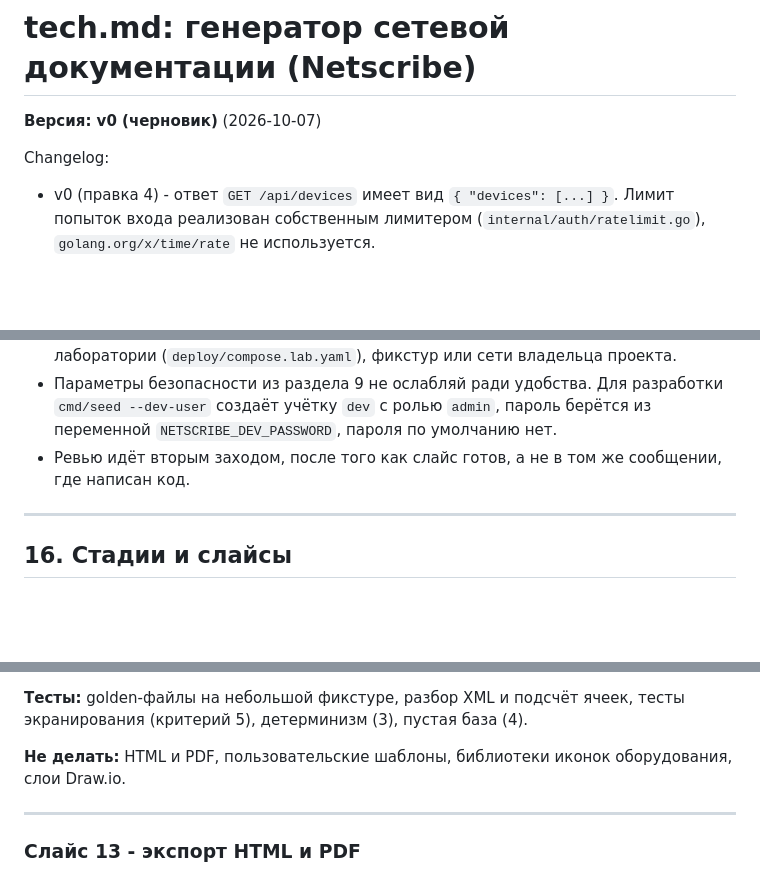
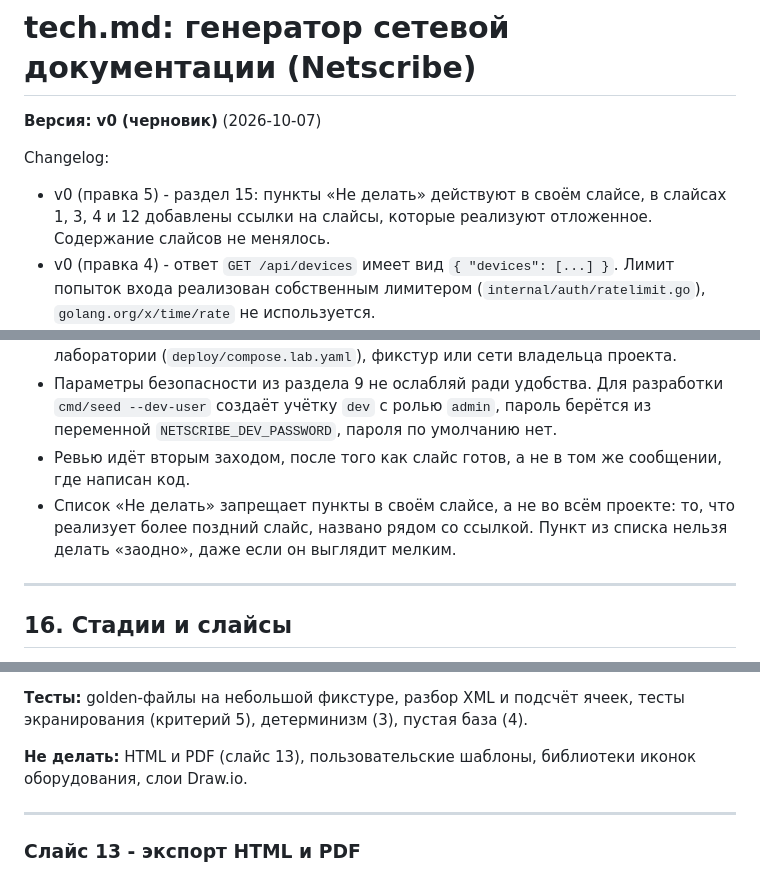
Before and after one commit to FlexEbat/Netscribe, a Markdown page: tech.md, 3 parts joined by grey strips. GitHub-like rendering; blank space fills up the shorter version.

```diff
--- a/tech.md
+++ b/tech.md
@@ -3,6 +3,7 @@
 **Версия: v0 (черновик)** (2026-10-07)
 
 Changelog:
+- v0 (правка 5) - раздел 15: пункты «Не делать» действуют в своём слайсе, в слайсах 1, 3, 4 и 12 добавлены ссылки на слайсы, которые реализуют отложенное. Содержание слайсов не менялось.
 - v0 (правка 4) - ответ `GET /api/devices` имеет вид `{ "devices": [...] }`. Лимит попыток входа реализован собственным лимитером (`internal/auth/ratelimit.go`), `golang.org/x/time/rate` не используется.
 - v0 (правка 3) - проект называется Netscribe: везде заменено рабочее имя netdoc (модуль, бинарник, cookie, переменные, тексты). Вопрос 1 раздела 18 закрыт.
 - v0 (правка 2) - добавлены раздел 9 «Безопасность», аутентификация, роли и многопользовательский режим, ручное добавление устройств, расширенное обнаружение. Слайсы 2, 5, 6, 8 новые, остальные сдвинуты.
@@ -1171,6 +1172,7 @@ CONTRACT GAP
 - Сетевой код не запускай против чужих сетей. Все проверки идут против лаборатории (`deploy/compose.lab.yaml`), фикстур или сети владельца проекта.
 - Параметры безопасности из раздела 9 не ослабляй ради удобства. Для разработки `cmd/seed --dev-user` создаёт учётку `dev` с ролью `admin`, пароль берётся из переменной `NETSCRIBE_DEV_PASSWORD`, пароля по умолчанию нет.
 - Ревью идёт вторым заходом, после того как слайс готов, а не в том же сообщении, где написан код.
+- Список «Не делать» запрещает пункты в своём слайсе, а не во всём проекте: то, что реализует более поздний слайс, названо рядом со ссылкой. Пункт из списка нельзя делать «заодно», даже если он выглядит мелким.
 
 ---
 
@@ -1495,7 +1497,7 @@ CONTRACT GAP
 
 **Тесты:** golden-файлы на небольшой фикстуре, разбор XML и подсчёт ячеек, тесты экранирования (критерий 5), детерминизм (3), пустая база (4).
 
-**Не делать:** HTML и PDF, пользовательские шаблоны, библиотеки иконок оборудования, слои Draw.io.
+**Не делать:** HTML и PDF (слайс 13), пользовательские шаблоны, библиотеки иконок оборудования, слои Draw.io.
 
 ---
 
```
Also changed, not shown: other parts of tech.md (+3 -3 lines).
